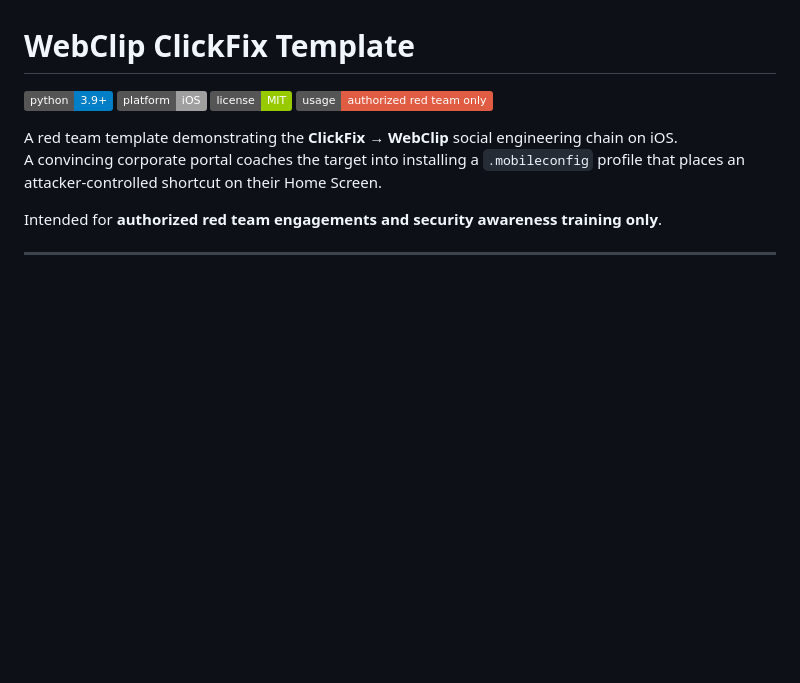
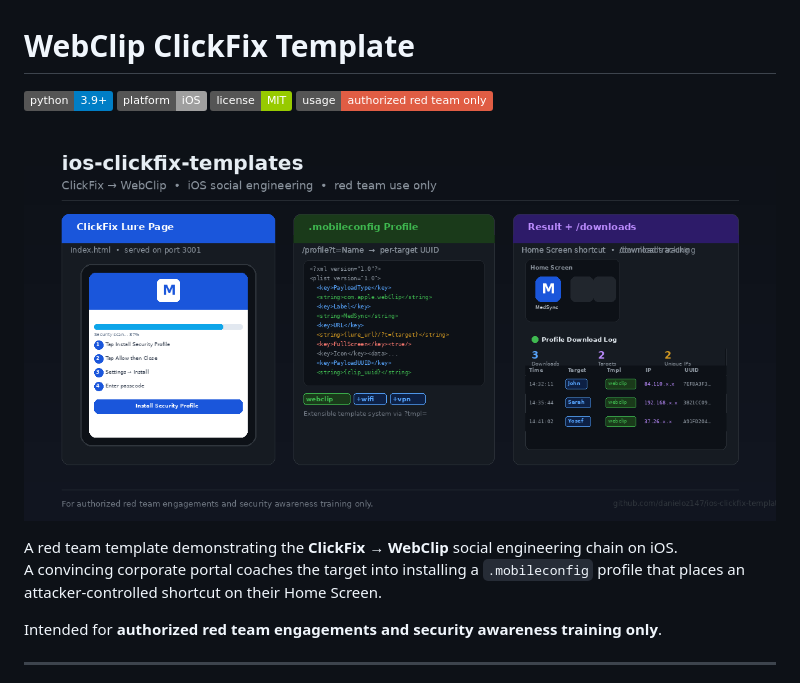
Before and after one commit to danieloz147/ios-clickfix-templates, a Markdown page: README.md, the part around the change. GitHub-like rendering; badges without logos; blank space fills up the shorter version.

Commit message:
add preview image to README

```diff
--- a/README.md
+++ b/README.md
@@ -4,6 +4,8 @@
 ![Platform](https://img.shields.io/badge/platform-iOS-lightgrey?logo=apple)
 ![License](https://img.shields.io/badge/license-MIT-green)
 ![Usage](https://img.shields.io/badge/usage-authorized%20red%20team%20only-red)
+
+![Preview](preview.png)
 
 A red team template demonstrating the **ClickFix → WebClip** social engineering chain on iOS.
 A convincing corporate portal coaches the target into installing a `.mobileconfig` profile that places an attacker-controlled shortcut on their Home Screen.
```
